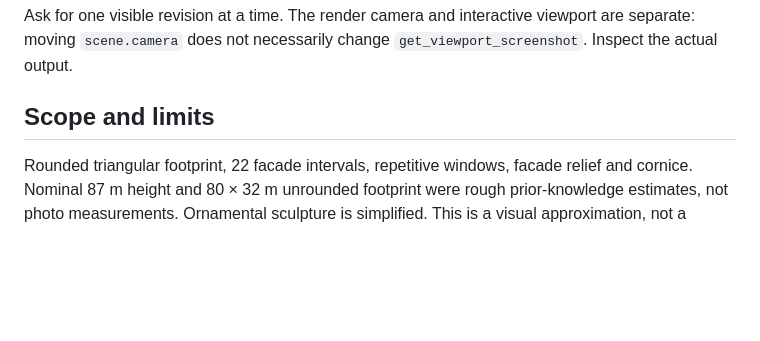
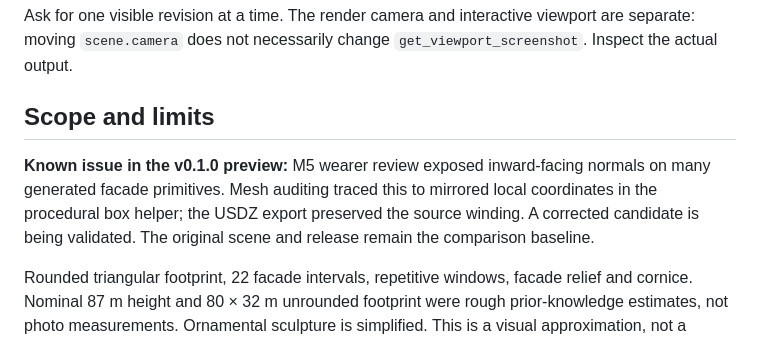
Before and after one commit to AgileLens/flatiron-blender-workflow, a Markdown page: README.md, the part around the change. GitHub-like rendering; blank space fills up the shorter version.

Commit message:
Flag confirmed facade winding defect in preview baseline

```diff
--- a/README.md
+++ b/README.md
@@ -27,6 +27,8 @@ Install [Blender MCP](https://github.com/ahujasid/blender-mcp) following its ups
 Ask for one visible revision at a time. The render camera and interactive viewport are separate: moving `scene.camera` does not necessarily change `get_viewport_screenshot`. Inspect the actual output.
 
 ## Scope and limits
+
+**Known issue in the v0.1.0 preview:** M5 wearer review exposed inward-facing normals on many generated facade primitives. Mesh auditing traced this to mirrored local coordinates in the procedural box helper; the USDZ export preserved the source winding. A corrected candidate is being validated. The original scene and release remain the comparison baseline.
 
 Rounded triangular footprint, 22 facade intervals, repetitive windows, facade relief and cornice. Nominal 87 m height and 80 × 32 m unrounded footprint were rough prior-knowledge estimates, not photo measurements. Ornamental sculpture is simplified. This is a visual approximation, not a measured digital twin.
 
```
